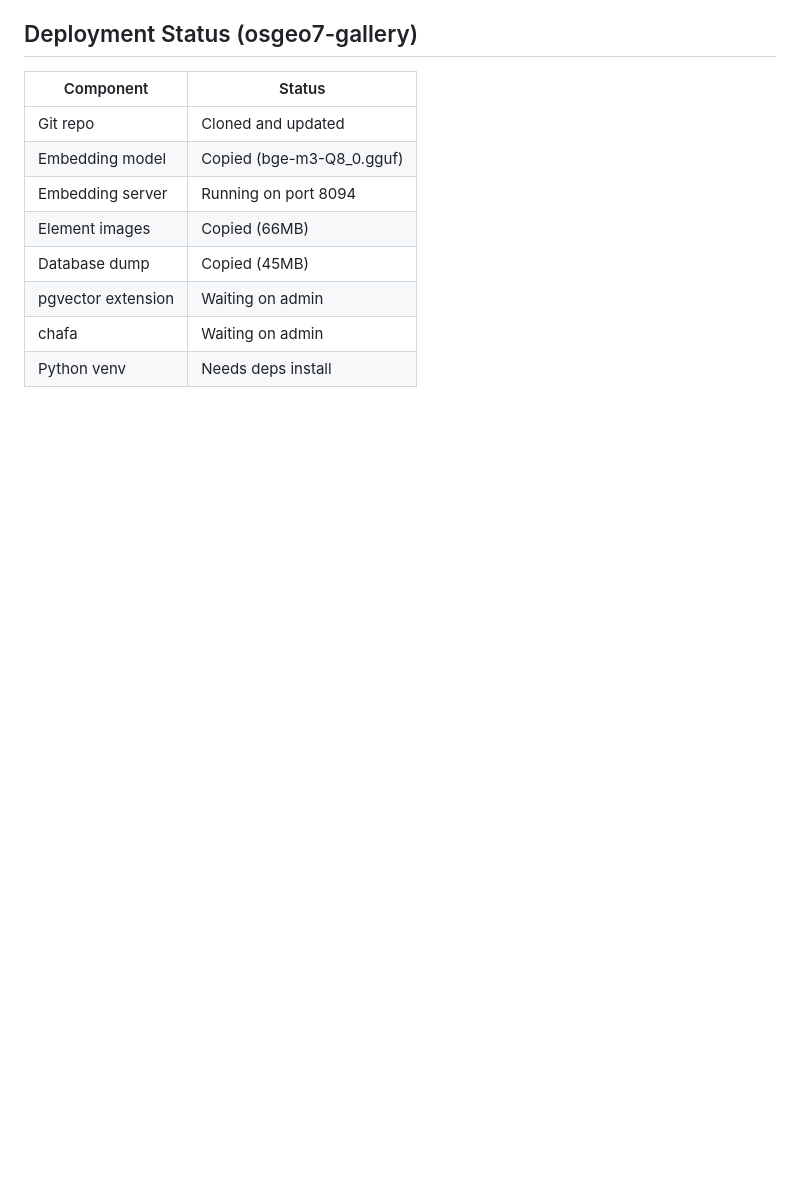
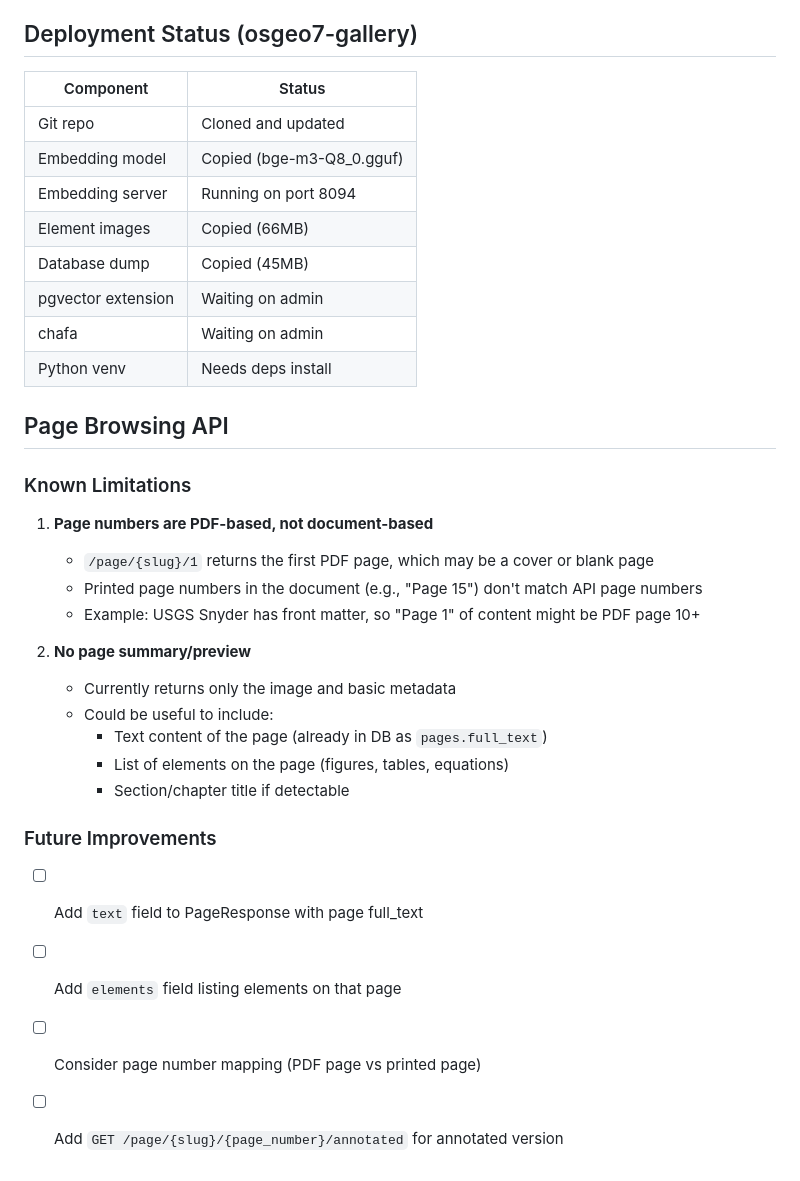
Before and after one commit to ominiverdi/osgeo-library, a Markdown page: docs/TODO.md, the part around the change. GitHub-like rendering; blank space fills up the shorter version.

Commit message:
docs: add page browsing API limitations and future improvements

```diff
--- a/docs/TODO.md
+++ b/docs/TODO.md
@@ -329,3 +329,26 @@ When user asks "where did you find that?":
 | pgvector extension | Waiting on admin |
 | chafa | Waiting on admin |
 | Python venv | Needs deps install |
+
+## Page Browsing API
+
+### Known Limitations
+
+1. **Page numbers are PDF-based, not document-based**
+   - `/page/{slug}/1` returns the first PDF page, which may be a cover or blank page
+   - Printed page numbers in the document (e.g., "Page 15") don't match API page numbers
+   - Example: USGS Snyder has front matter, so "Page 1" of content might be PDF page 10+
+
+2. **No page summary/preview**
+   - Currently returns only the image and basic metadata
+   - Could be useful to include:
+     - Text content of the page (already in DB as `pages.full_text`)
+     - List of elements on the page (figures, tables, equations)
+     - Section/chapter title if detectable
+
+### Future Improvements
+
+- [ ] Add `text` field to PageResponse with page full_text
+- [ ] Add `elements` field listing elements on that page
+- [ ] Consider page number mapping (PDF page vs printed page)
+- [ ] Add `GET /page/{slug}/{page_number}/annotated` for annotated version
```
